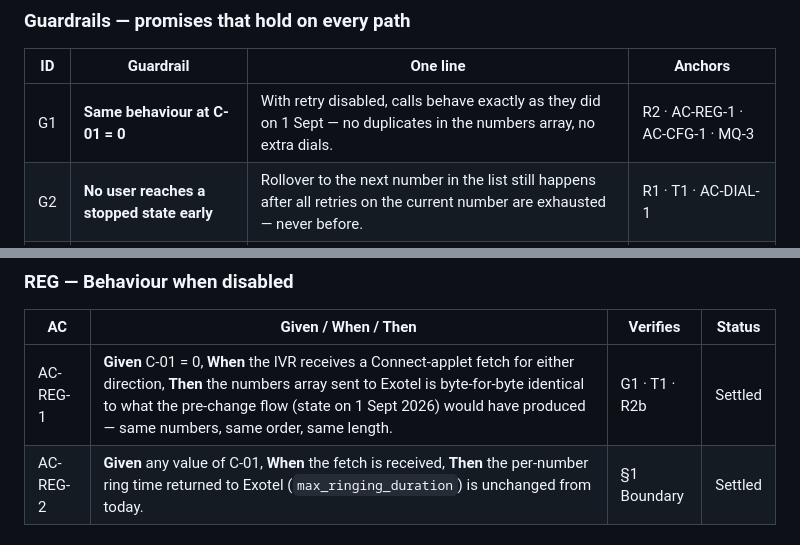
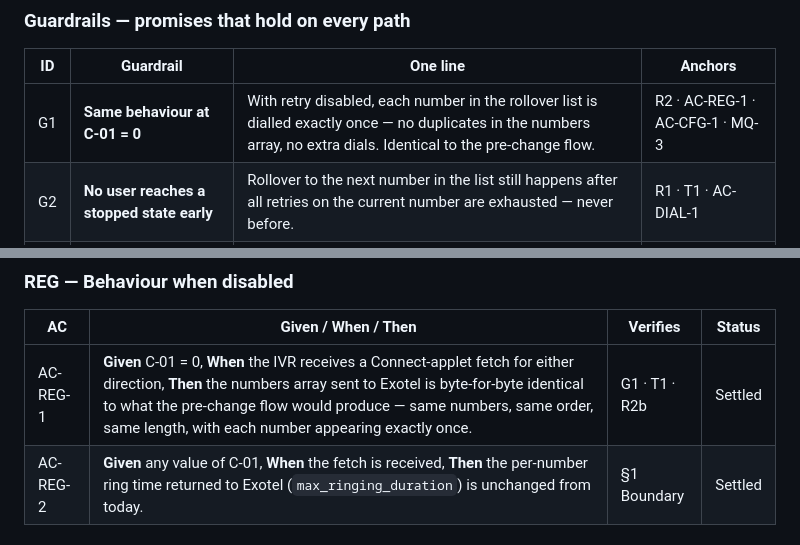
Before and after one commit to ashish-raj-wiom/IVR-Routing-Solutioning, a Markdown page: IVR_Retry_Count_PRD.md, 2 parts joined by grey strips. Rendered like a GitHub page.

Commit message:
PRD v0.1.5: replace time-anchored 'Sept 1' phrasings with behavioural descriptions in G1 and AC-REG-1
- G1: was 'behave exactly as they did on 1 Sept' -> now describes the
  behaviour directly ('each number in the rollover list is dialled
  exactly once'). Time-independent, still verifiable.
- AC-REG-1: same treatment — dropped the 'state on 1 Sept 2026'
  reference; the AC now specifies what byte-for-byte identical means
  without dating it.

```diff
--- a/IVR_Retry_Count_PRD.md
+++ b/IVR_Retry_Count_PRD.md
@@ -21,7 +21,7 @@
 
 | ID | Guardrail | One line | Anchors |
 |---|---|---|---|
-| G1 | **Same behaviour at C-01 = 0** | With retry disabled, calls behave exactly as they did on 1 Sept — no duplicates in the numbers array, no extra dials. | R2 · AC-REG-1 · AC-CFG-1 · MQ-3 |
+| G1 | **Same behaviour at C-01 = 0** | With retry disabled, each number in the rollover list is dialled exactly once — no duplicates in the numbers array, no extra dials. Identical to the pre-change flow. | R2 · AC-REG-1 · AC-CFG-1 · MQ-3 |
 | G2 | **No user reaches a stopped state early** | Rollover to the next number in the list still happens after all retries on the current number are exhausted — never before. | R1 · T1 · AC-DIAL-1 |
 | G3 | **Runtime-changeable, no deploy** | Retry count can be raised, lowered or zeroed at any time without a code release. | R2 · C-01 · AC-CFG-1 |
 
@@ -116,7 +116,7 @@ The caller hears the same ring / hold experience that Exotel provides today; no
 
 | AC | Given / When / Then | Verifies | Status |
 |---|---|---|---|
-| AC-REG-1 | **Given** C-01 = 0, **When** the IVR receives a Connect-applet fetch for either direction, **Then** the numbers array sent to Exotel is byte-for-byte identical to what the pre-change flow (state on 1 Sept 2026) would have produced — same numbers, same order, same length. | G1 · T1 · R2b | Settled |
+| AC-REG-1 | **Given** C-01 = 0, **When** the IVR receives a Connect-applet fetch for either direction, **Then** the numbers array sent to Exotel is byte-for-byte identical to what the pre-change flow would produce — same numbers, same order, same length, with each number appearing exactly once. | G1 · T1 · R2b | Settled |
 | AC-REG-2 | **Given** any value of C-01, **When** the fetch is received, **Then** the per-number ring time returned to Exotel (`max_ringing_duration`) is unchanged from today. | §1 Boundary | Settled |
 
 ### BV — Boundary values
```
